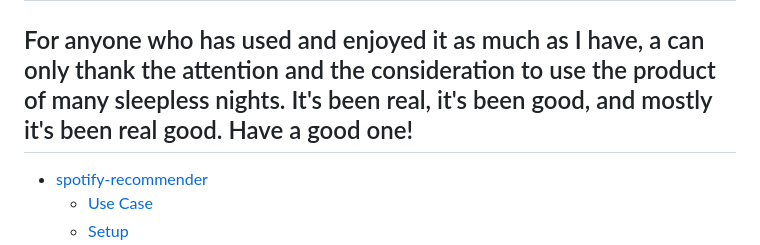
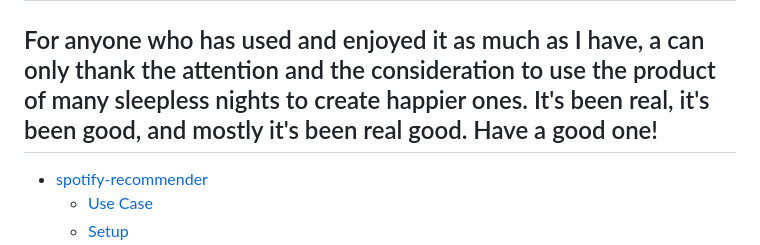
Before and after one commit to nikolas-virionis/spotify-api, a Markdown page: README.md, the part around the change. Drawn GitHub-style.

```diff
--- a/README.md
+++ b/README.md
@@ -8,7 +8,7 @@
 <img src='./readme-pictures/Spotify Logo.png' width='60%'>
 
 ## This package has been running since jan/2022. But in between 2024 and 2025 a few changes were made to Spotify API itself that just break the core of this package, mainly on the recommendations and other endpoints being removed on their end, authentication issues on certain other endpoints, and now their new policy for developers. I am writing this on april 26th 2025 21:18 BRT and after more than 3 years of maintaining this package I am officially putting it to rest.
-## For anyone who has used and enjoyed it as much as I have, a can only thank the attention and the consideration to use the product of many sleepless nights. It's been real, it's been good, and mostly it's been real good. Have a good one!
+## For anyone who has used and enjoyed it as much as I have, a can only thank the attention and the consideration to use the product of many sleepless nights to create happier ones. It's been real, it's been good, and mostly it's been real good. Have a good one!
 
 
 - [spotify-recommender](#spotify-recommender)
```
